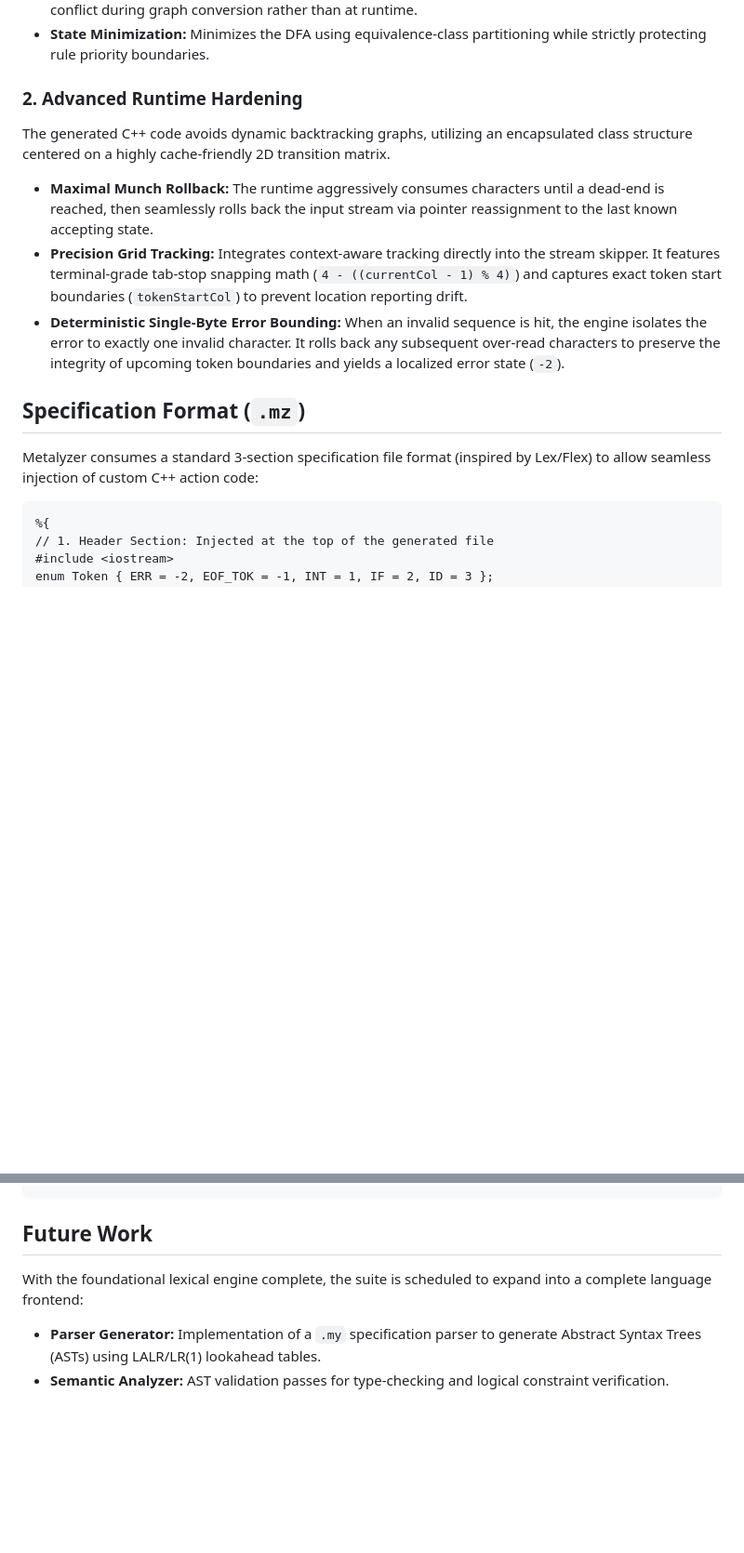
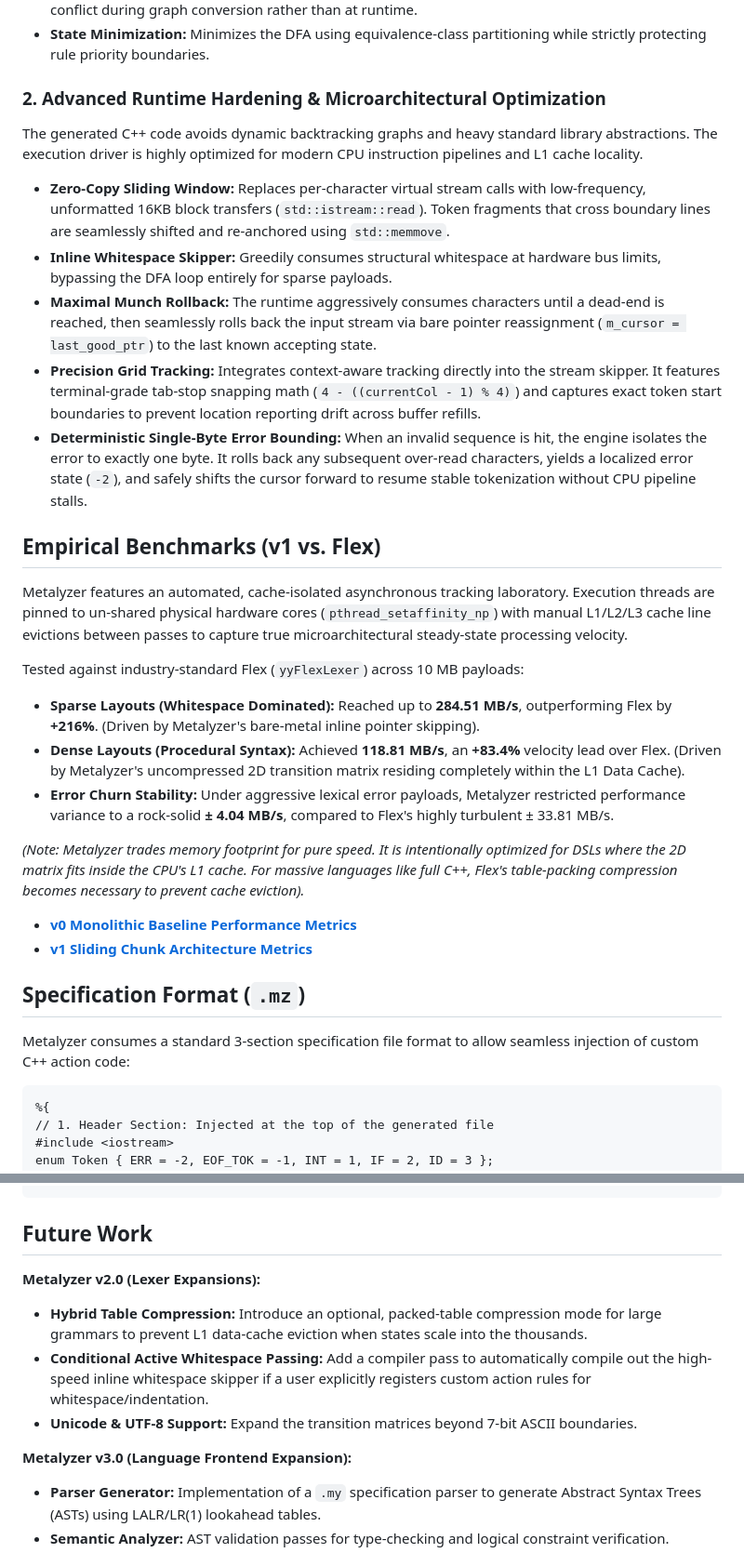
Before and after one commit to DeltaFosB/metalyzer, a Markdown page: README.md, 2 parts joined by grey strips. Shown at 93% size. Drawn GitHub-style; blank space fills up the shorter version.

Commit message:
Update README.md to reflect scope changes and future plans

````diff
--- a/README.md
+++ b/README.md
@@ -48,17 +49,34 @@ Metalyzer converts human-readable regex into executable state machines using thr
 * **Power-Set Construction (DFA):** Resolves non-determinism. This stage implements **Algorithmic Priority Resolution**—if a string mathematically matches multiple rules, the engine resolves the conflict during graph conversion rather than at runtime.
 * **State Minimization:** Minimizes the DFA using equivalence-class partitioning while strictly protecting rule priority boundaries.
 
-### 2. Advanced Runtime Hardening
+### 2. Advanced Runtime Hardening & Microarchitectural Optimization
 
-The generated C++ code avoids dynamic backtracking graphs, utilizing an encapsulated class structure centered on a highly cache-friendly 2D transition matrix.
+The generated C++ code avoids dynamic backtracking graphs and heavy standard library abstractions. The execution driver is highly optimized for modern CPU instruction pipelines and L1 cache locality.
 
-* **Maximal Munch Rollback:** The runtime aggressively consumes characters until a dead-end is reached, then seamlessly rolls back the input stream via pointer reassignment to the last known accepting state.
-* **Precision Grid Tracking:** Integrates context-aware tracking directly into the stream skipper. It features terminal-grade tab-stop snapping math (`4 - ((currentCol - 1) % 4)`) and captures exact token start boundaries (`tokenStartCol`) to prevent location reporting drift.
-* **Deterministic Single-Byte Error Bounding:** When an invalid sequence is hit, the engine isolates the error to exactly one invalid character. It rolls back any subsequent over-read characters to preserve the integrity of upcoming token boundaries and yields a localized error state (`-2`).
+* **Zero-Copy Sliding Window:** Replaces per-character virtual stream calls with low-frequency, unformatted 16KB block transfers (`std::istream::read`). Token fragments that cross boundary lines are seamlessly shifted and re-anchored using `std::memmove`.
+* **Inline Whitespace Skipper:** Greedily consumes structural whitespace at hardware bus limits, bypassing the DFA loop entirely for sparse payloads.
+* **Maximal Munch Rollback:** The runtime aggressively consumes characters until a dead-end is reached, then seamlessly rolls back the input stream via bare pointer reassignment (`m_cursor = last_good_ptr`) to the last known accepting state.
+* **Precision Grid Tracking:** Integrates context-aware tracking directly into the stream skipper. It features terminal-grade tab-stop snapping math (`4 - ((currentCol - 1) % 4)`) and captures exact token start boundaries to prevent location reporting drift across buffer refills.
+* **Deterministic Single-Byte Error Bounding:** When an invalid sequence is hit, the engine isolates the error to exactly one byte. It rolls back any subsequent over-read characters, yields a localized error state (`-2`), and safely shifts the cursor forward to resume stable tokenization without CPU pipeline stalls.
+
+## Empirical Benchmarks (v1 vs. Flex)
+
+Metalyzer features an automated, cache-isolated asynchronous tracking laboratory. Execution threads are pinned to un-shared physical hardware cores (`pthread_setaffinity_np`) with manual L1/L2/L3 cache line evictions between passes to capture true microarchitectural steady-state processing velocity.
+
+Tested against industry-standard Flex (`yyFlexLexer`) across 10 MB payloads:
+
+* **Sparse Layouts (Whitespace Dominated):** Reached up to **284.51 MB/s**, outperforming Flex by **+216%**. (Driven by Metalyzer's bare-metal inline pointer skipping).
+* **Dense Layouts (Procedural Syntax):** Achieved **118.81 MB/s**, an **+83.4%** velocity lead over Flex. (Driven by Metalyzer's uncompressed 2D transition matrix residing completely within the L1 Data Cache).
+* **Error Churn Stability:** Under aggressive lexical error payloads, Metalyzer restricted performance variance to a rock-solid **± 4.04 MB/s**, compared to Flex's highly turbulent ± 33.81 MB/s.
+
+*(Note: Metalyzer trades memory footprint for pure speed. It is intentionally optimized for DSLs where the 2D matrix fits inside the CPU's L1 cache. For massive languages like full C++, Flex's table-packing compression becomes necessary to prevent cache eviction).*
+
+* **[v0 Monolithic Baseline Performance Metrics](https://www.google.com/search?q=benchmarks/BENCHMARKS_V0.md)**
+* **[v1 Sliding Chunk Architecture Metrics](https://www.google.com/search?q=benchmarks/BENCHMARKS_V1.md)**
 
 ## Specification Format (`.mz`)
 
-Metalyzer consumes a standard 3-section specification file format (inspired by Lex/Flex) to allow seamless injection of custom C++ action code:
+Metalyzer consumes a standard 3-section specification file format to allow seamless injection of custom C++ action code:
 
 ```lex
 %{
@@ -118,7 +127,13 @@ Compile your lexer specifications by passing them to the generator executable:
 
 ## Future Work
 
-With the foundational lexical engine complete, the suite is scheduled to expand into a complete language frontend:
+**Metalyzer v2.0 (Lexer Expansions):**
+
+* **Hybrid Table Compression:** Introduce an optional, packed-table compression mode for large grammars to prevent L1 data-cache eviction when states scale into the thousands.
+* **Conditional Active Whitespace Passing:** Add a compiler pass to automatically compile out the high-speed inline whitespace skipper if a user explicitly registers custom action rules for whitespace/indentation.
+* **Unicode & UTF-8 Support:** Expand the transition matrices beyond 7-bit ASCII boundaries.
+
+**Metalyzer v3.0 (Language Frontend Expansion):**
 
 * **Parser Generator:** Implementation of a `.my` specification parser to generate Abstract Syntax Trees (ASTs) using LALR/LR(1) lookahead tables.
 * **Semantic Analyzer:** AST validation passes for type-checking and logical constraint verification.
````
Also changed, not shown: other parts of README.md (+5 -13 lines).
